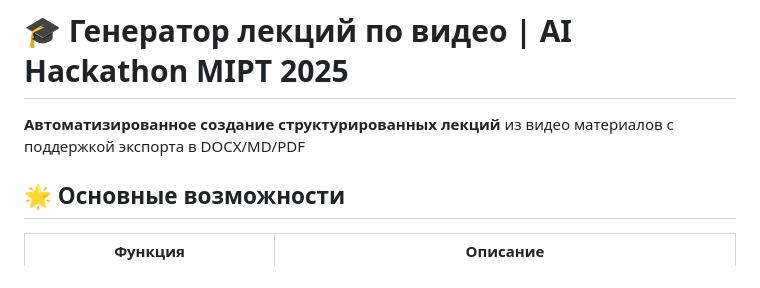
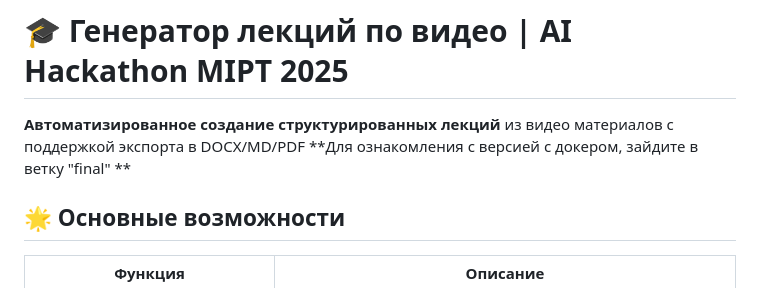
Before and after one commit to sokolovea/python-ai-hackathon-mipt-2025, a Markdown page: README.md, the part around the change. Rendered like a GitHub page.

```diff
--- a/README.md
+++ b/README.md
@@ -2,6 +2,7 @@
 # 🎓 Генератор лекций по видео | AI Hackathon MIPT 2025
 
 **Автоматизированное создание структурированных лекций** из видео материалов с поддержкой экспорта в DOCX/MD/PDF
+**Для ознакомления с версией с докером, зайдите в ветку "final" **
 
 ## 🌟 Основные возможности
 
```
